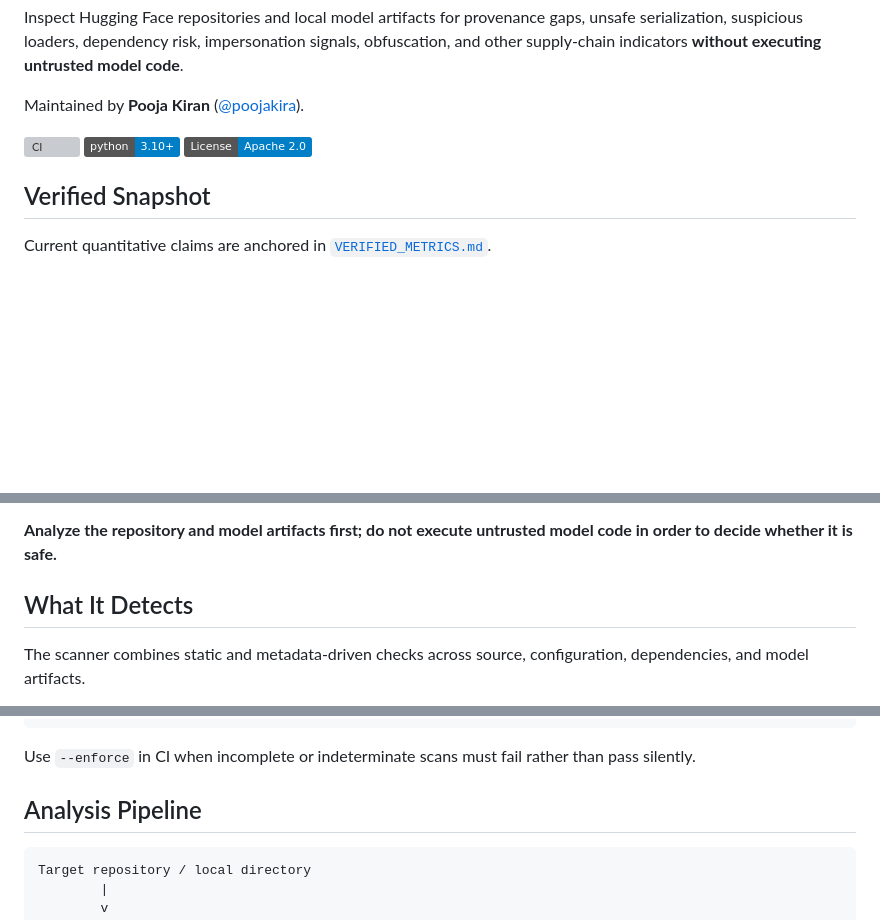
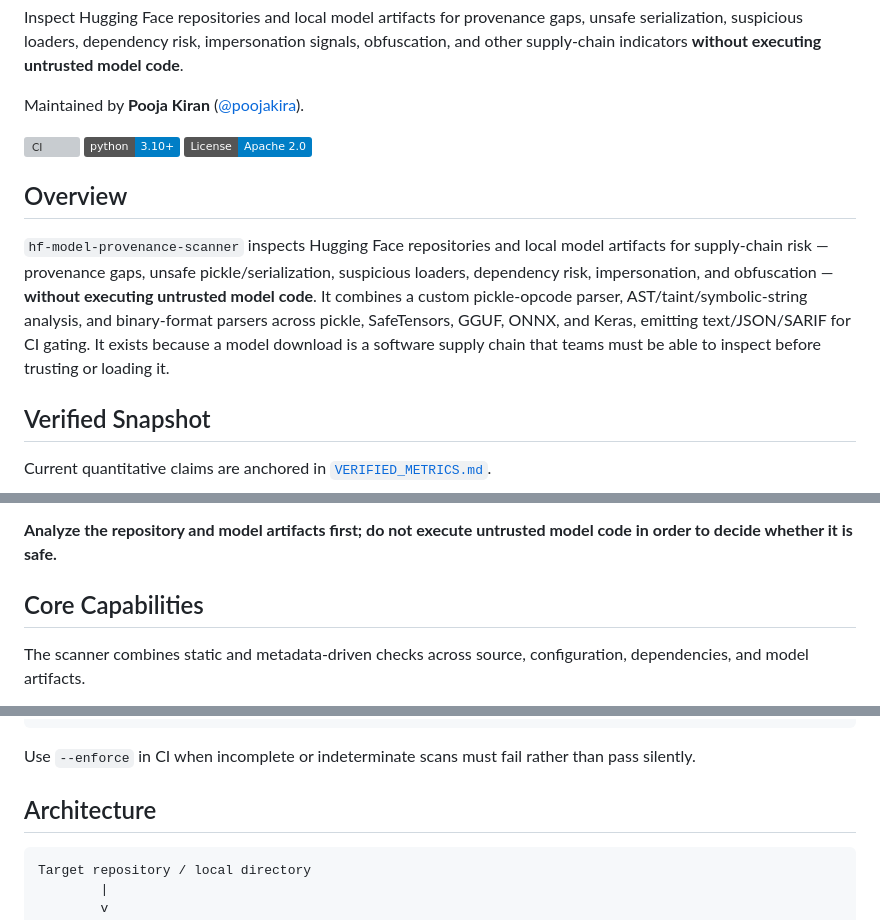
Before and after one commit to poojakira/hf-model-provenance-scanner, a Markdown page: README.md, 3 parts joined by grey strips. GitHub-like rendering; badges without logos; blank space fills up the shorter version; grey boxes are pictures that could not be loaded.

Commit message:
docs: align README to standard section structure (#32)
Add Overview section; rename What It Detects -> Core Capabilities, Analysis Pipeline -> Architecture, Evidence Boundaries -> Threat Model & Scope so the README carries all standard headers (Overview, Verified Snapshot, Security Problem, Threat Model & Scope, Architecture, Core Capabilities). Verified Snapshot already accurate (211 tests + 6 subtests, 66.9%, 12/12+18/18+3/3 fixtures). Content preserved; 0 broken links.

````diff
--- a/README.md
+++ b/README.md
@@ -9,6 +9,10 @@ Maintained by **Pooja Kiran** ([@poojakira](https://github.com/poojakira)).
 [![CI](https://github.com/poojakira/hf-model-provenance-scanner/actions/workflows/ci.yml/badge.svg)](https://github.com/poojakira/hf-model-provenance-scanner/actions/workflows/ci.yml)
 [![Python >=3.10](https://img.shields.io/badge/python-3.10%2B-blue)](https://www.python.org/downloads/)
 [![License: Apache-2.0](https://img.shields.io/badge/License-Apache_2.0-blue.svg)](https://opensource.org/licenses/Apache-2.0)
+
+## Overview
+
+`hf-model-provenance-scanner` inspects Hugging Face repositories and local model artifacts for supply-chain risk — provenance gaps, unsafe pickle/serialization, suspicious loaders, dependency risk, impersonation, and obfuscation — **without executing untrusted model code**. It combines a custom pickle-opcode parser, AST/taint/symbolic-string analysis, and binary-format parsers across pickle, SafeTensors, GGUF, ONNX, and Keras, emitting text/JSON/SARIF for CI gating. It exists because a model download is a software supply chain that teams must be able to inspect before trusting or loading it.
 
 ## Verified Snapshot
 
@@ -34,7 +38,7 @@ This project focuses on a simple boundary:
 
 **Analyze the repository and model artifacts first; do not execute untrusted model code in order to decide whether it is safe.**
 
-## What It Detects
+## Core Capabilities
 
 The scanner combines static and metadata-driven checks across source, configuration, dependencies, and model artifacts.
 
@@ -90,7 +94,7 @@ hf-scanner ./model-repo --mode local --aibom aibom.json
 
 Use `--enforce` in CI when incomplete or indeterminate scans must fail rather than pass silently.
 
-## Analysis Pipeline
+## Architecture
 
 ```text
 Target repository / local directory
````
Also changed, not shown: other parts of README.md (+1 -1 lines).
